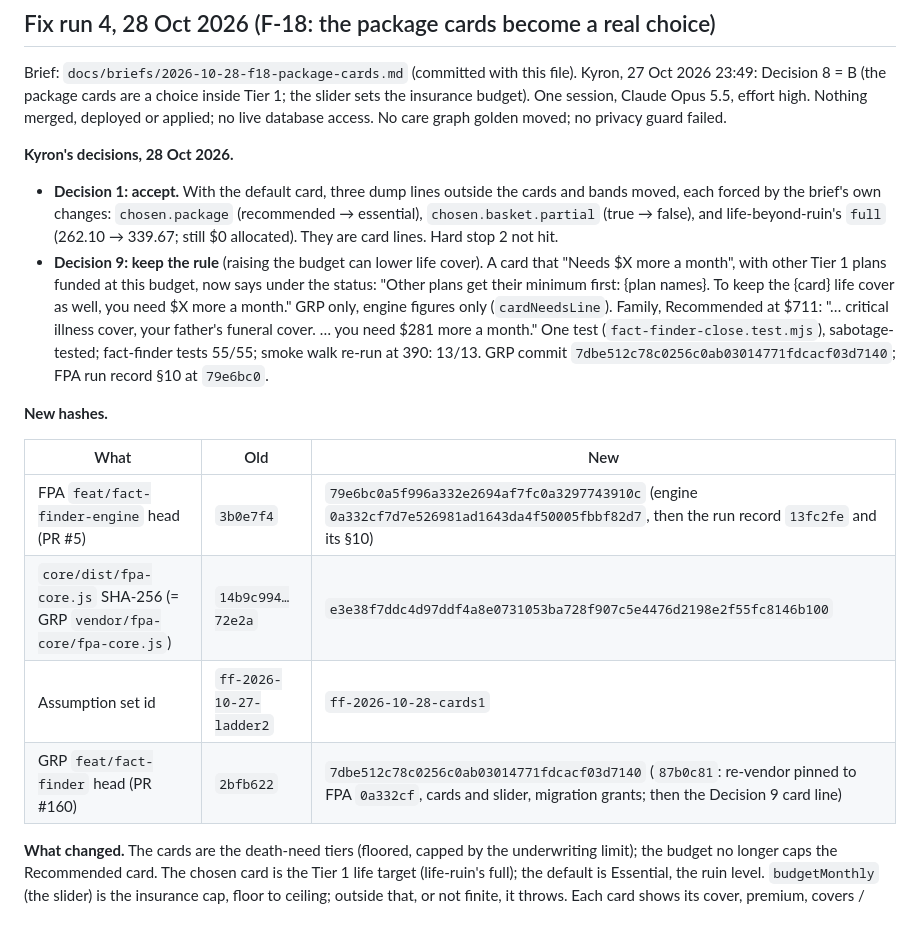
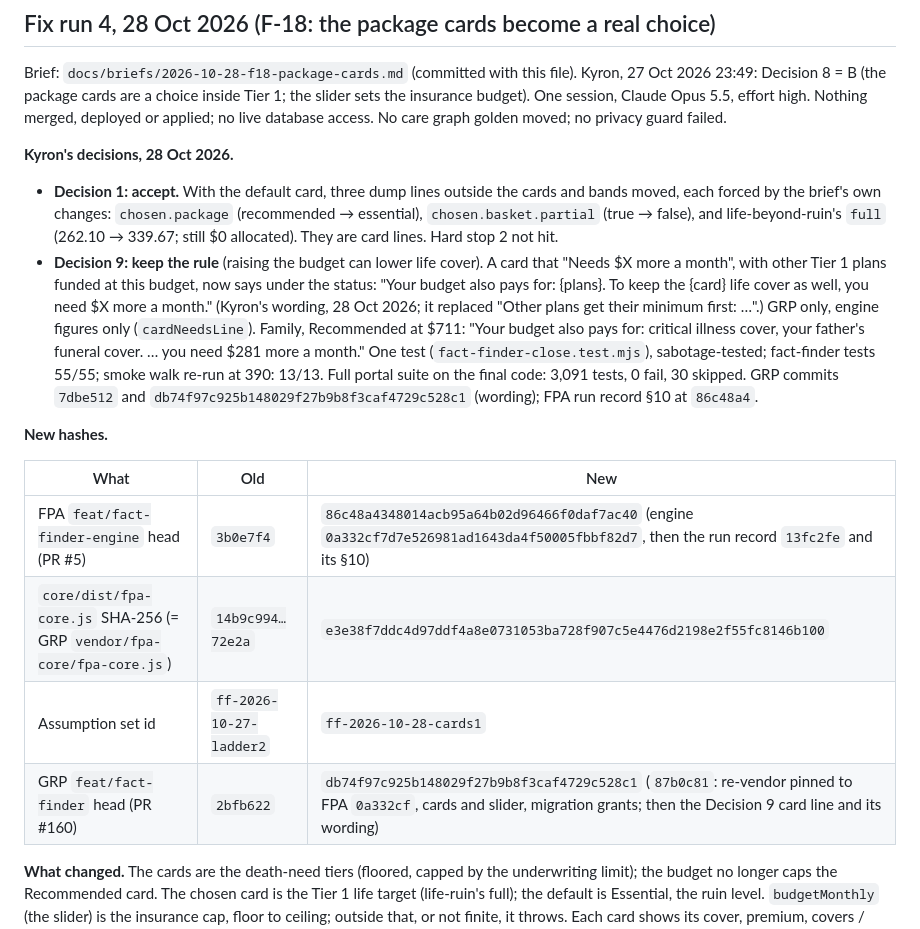
Before and after one commit to Kelsean868/Financial-Planning-App, a Markdown page: docs/audit/ONE-SHOT-PROGRESS.md, the part around the change. GitHub-like rendering.

Commit message:
docs: fix run 4 progress - Decision 9 wording, full portal suite, new heads
Co-Authored-By: Claude Opus 5.5 <noreply@anthropic.com>

```diff
--- a/docs/audit/ONE-SHOT-PROGRESS.md
+++ b/docs/audit/ONE-SHOT-PROGRESS.md
@@ -15,20 +15,20 @@ privacy guard failed.
   the brief's own changes: `chosen.package` (recommended → essential), `chosen.basket.partial` (true → false), and
   life-beyond-ruin's `full` (262.10 → 339.67; still $0 allocated). They are card lines. Hard stop 2 not hit.
 - **Decision 9: keep the rule** (raising the budget can lower life cover). A card that "Needs $X more a month", with
-  other Tier 1 plans funded at this budget, now says under the status: "Other plans get their minimum first: {plan
-  names}. To keep the {card} life cover as well, you need $X more a month." GRP only, engine figures only
-  (`cardNeedsLine`). Family, Recommended at $711: "… critical illness cover, your father's funeral cover. … you need
-  $281 more a month." One test (`fact-finder-close.test.mjs`), sabotage-tested; fact-finder tests 55/55; smoke walk
-  re-run at 390: 13/13. GRP commit `7dbe512c78c0256c0ab03014771fdcacf03d7140`; FPA run record §10 at `79e6bc0`.
+  other Tier 1 plans funded at this budget, now says under the status: "Your budget also pays for: {plans}. To keep
+  the {card} life cover as well, you need $X more a month." (Kyron's wording, 28 Oct 2026; it replaced "Other plans
+  get their minimum first: …".) GRP only, engine figures only (`cardNeedsLine`). Family, Recommended at $711: "Your
+  budget also pays for: critical illness cover, your father's funeral cover. … you need $281 more a month." One test (`fact-finder-close.test.mjs`), sabotage-tested; fact-finder tests 55/55; smoke walk
+  re-run at 390: 13/13. Full portal suite on the final code: 3,091 tests, 0 fail, 30 skipped. GRP commits `7dbe512` and `db74f97c925b148029f27b9b8f3caf4729c528c1` (wording); FPA run record §10 at `86c48a4`.
 
 **New hashes.**
 
 | What | Old | New |
 |---|---|---|
-| FPA `feat/fact-finder-engine` head (PR #5) | `3b0e7f4` | `79e6bc0a5f996a332e2694af7fc0a3297743910c` (engine `0a332cf7d7e526981ad1643da4f50005fbbf82d7`, then the run record `13fc2fe` and its §10) |
+| FPA `feat/fact-finder-engine` head (PR #5) | `3b0e7f4` | `86c48a4348014acb95a64b02d96466f0daf7ac40` (engine `0a332cf7d7e526981ad1643da4f50005fbbf82d7`, then the run record `13fc2fe` and its §10) |
 | `core/dist/fpa-core.js` SHA-256 (= GRP `vendor/fpa-core/fpa-core.js`) | `14b9c994…72e2a` | `e3e38f7ddc4d97ddf4a8e0731053ba728f907c5e4476d2198e2f55fc8146b100` |
 | Assumption set id | `ff-2026-10-27-ladder2` | `ff-2026-10-28-cards1` |
-| GRP `feat/fact-finder` head (PR #160) | `2bfb622` | `7dbe512c78c0256c0ab03014771fdcacf03d7140` (`87b0c81`: re-vendor pinned to FPA `0a332cf`, cards and slider, migration grants; then the Decision 9 card line) |
+| GRP `feat/fact-finder` head (PR #160) | `2bfb622` | `db74f97c925b148029f27b9b8f3caf4729c528c1` (`87b0c81`: re-vendor pinned to FPA `0a332cf`, cards and slider, migration grants; then the Decision 9 card line and its wording) |
 
 **What changed.** The cards are the death-need tiers (floored, capped by the underwriting limit); the budget no longer
 caps the Recommended card. The chosen card is the Tier 1 life target (life-ruin's full); the default is Essential, the
```
